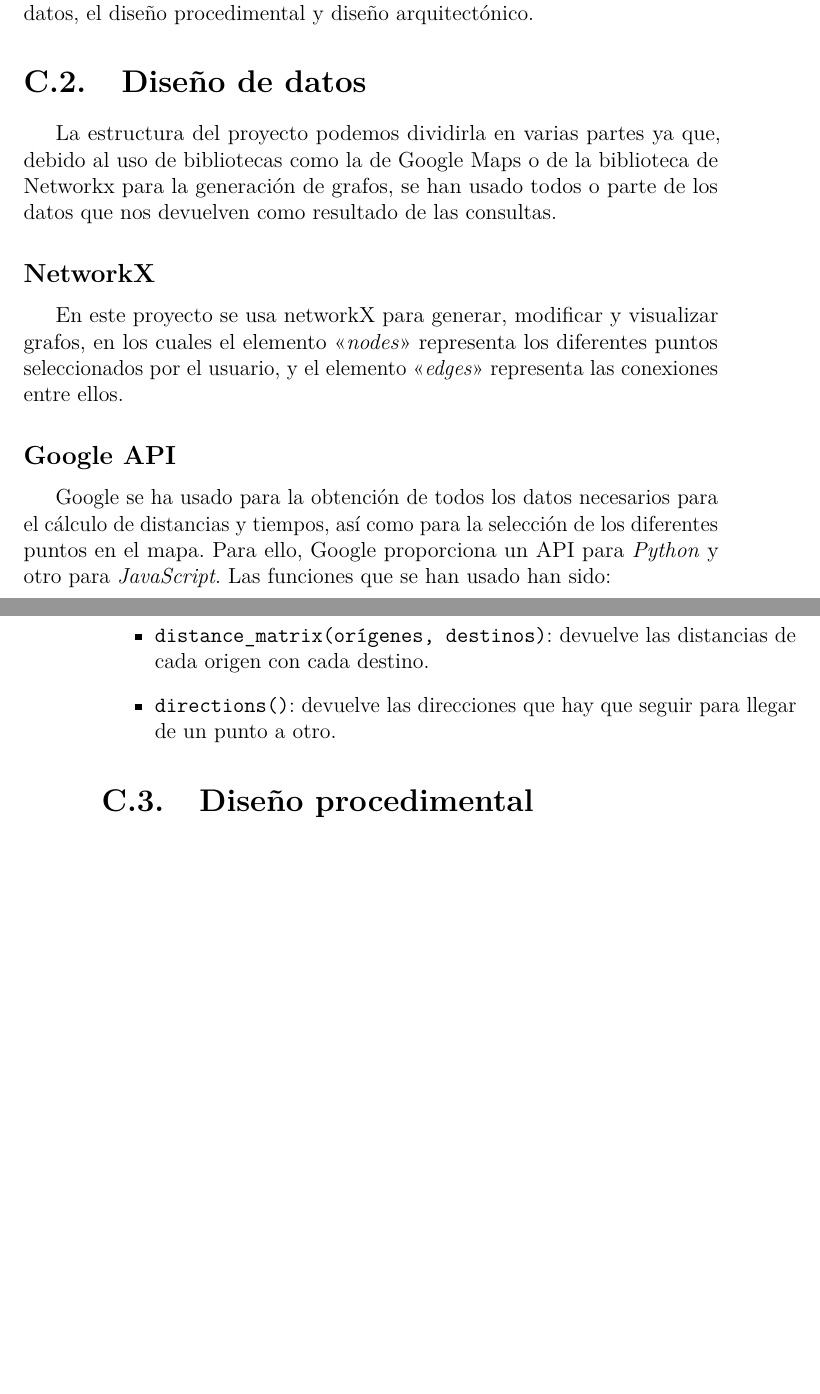
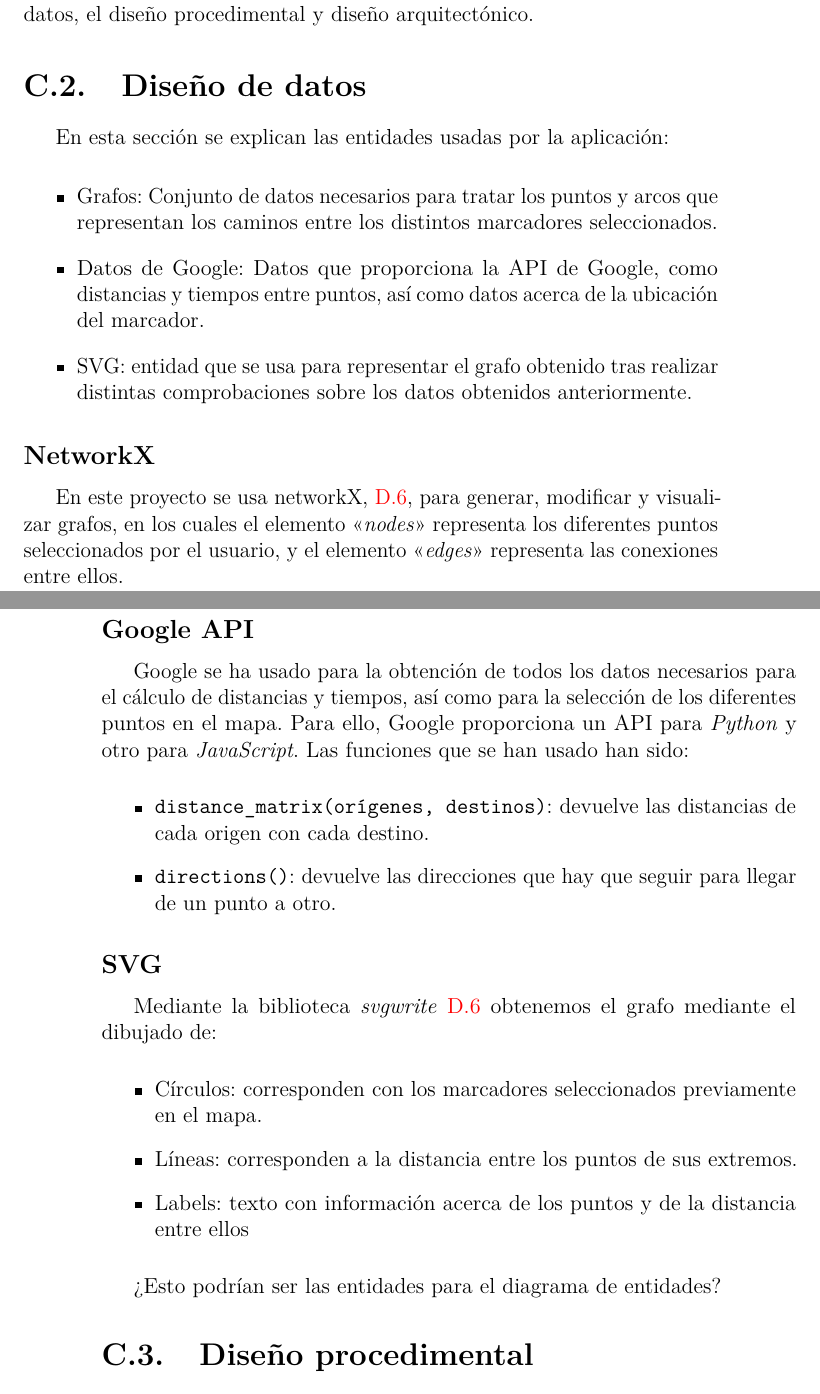
Before and after one commit to gpm0009/TFG_MetrominutoWeb, a LaTeX book (Documentacion/anexos.tex, which reads Documentacion/tex/C_Diseno.tex): two parts of pages 21 and 22 of 39 before the commit and two parts of pages 21 and 22 of 41 after it, joined at a grey line, cut so that both start at the same text, the shorter picture padded with empty space. The pictures show the PDF file Documentacion/anexos.pdf that the author committed with the source.

Commit message:
Documentación #106
Actualización de la documentación.

```diff
--- a/Documentacion/tex/C_Diseno.tex
+++ b/Documentacion/tex/C_Diseno.tex
@@ -4,10 +4,15 @@
 En este apartado de la documentación se expone el diseño que ha dado lugar a la aplicación, el cual incluye el diseño de las distintas estructuras de datos, el diseño procedimental y diseño arquitectónico.
 
 \section{Diseño de datos}
-La estructura del proyecto podemos dividirla en varias partes ya que, debido al uso de bibliotecas como la de Google Maps o de la biblioteca de Networkx para la generación de grafos, se han usado todos o parte de los datos que nos devuelven como resultado de las consultas.
+En esta sección se explican las entidades usadas por la aplicación:
+\begin{itemize}
+	\item Grafos: Conjunto de datos necesarios para tratar los puntos y arcos que representan los caminos entre los distintos marcadores seleccionados.
+	\item Datos de Google: Datos que proporciona la API de Google, como distancias y tiempos entre puntos, así como datos acerca de la ubicación del marcador.
+	\item SVG: entidad que se usa para representar el grafo obtenido tras realizar distintas comprobaciones sobre los datos obtenidos anteriormente.
+\end{itemize}
 
 \subsection{NetworkX}
-En este proyecto se usa networkX para generar, modificar y visualizar grafos, en los cuales el elemento <<\textit{nodes}>> representa los diferentes puntos seleccionados por el usuario, y el elemento <<\textit{edges}>> representa las conexiones entre ellos.
+En este proyecto se usa networkX, \ref{networkx}, para generar, modificar y visualizar grafos, en los cuales el elemento <<\textit{nodes}>> representa los diferentes puntos seleccionados por el usuario, y el elemento <<\textit{edges}>> representa las conexiones entre ellos.
 
 \subsection{Google API}
 Google se ha usado para la obtención de todos los datos necesarios para el cálculo de distancias y tiempos, así como para la selección de los diferentes puntos en el mapa. Para ello, Google proporciona un API para \textit{Python} y otro para \textit{JavaScript}. Las funciones que se han usado han sido:
@@ -16,6 +21,15 @@ Google se ha usado para la obtención de todos los datos necesarios para el cál
 	\item \texttt{directions()}: devuelve las direcciones que hay que seguir para llegar de un punto a otro.
 \end{itemize}
 
+\subsection{SVG}
+Mediante la biblioteca \textit{svgwrite}~\ref{svgwrite} obtenemos el grafo mediante el dibujado de:
+\begin{itemize}
+	\item Círculos: corresponden con los marcadores seleccionados previamente en el mapa.
+	\item Líneas: corresponden a la distancia entre los puntos de sus extremos.
+	\item Labels: texto con información acerca de los puntos y de la distancia entre ellos
+\end{itemize}
+
+¿Esto podrían ser las entidades para el diagrama de entidades?
 
 \section{Diseño procedimental}
 En esta sección se explican las interacciones más destacadas de la aplicación. La principal de ellas es, dentro de la visualización de los puntos, cuando se pasa a la vista del mapa sinóptico, ya que aquí entran en juego todas las partes de la aplicación.
```
Also changed, not shown: Documentacion/tex/B_Requisitos.tex (+2 -0 lines), Documentacion/tex/D_Manual_programador.tex (+21 -8 lines), Documentacion/anexos.pdf, Documentacion/img/Diagrama_de_caso de_uso_TFG.png (added), Documentacion/img/Diagrama_de_secuencia.png (added), Documentacion/img/configuracion_paso1.png (added), Documentacion/img/configuracion_paso2.png (added), Documentacion/img/envirorment_variables.png (added).
